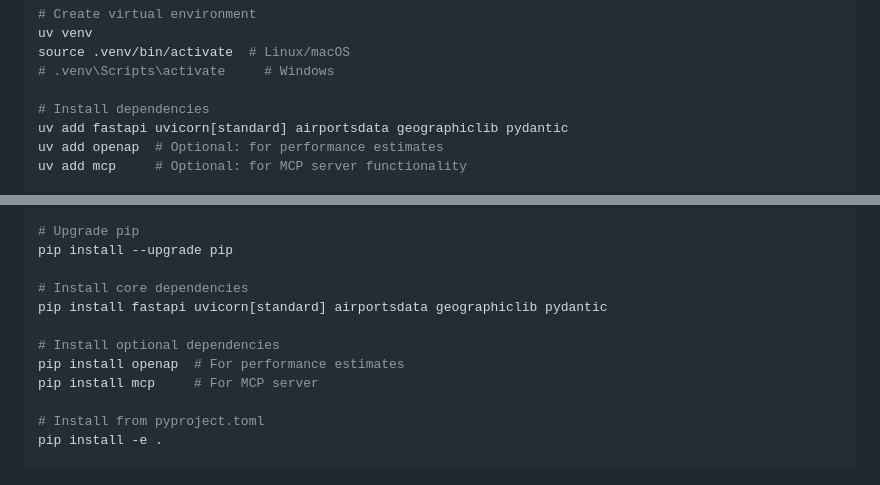
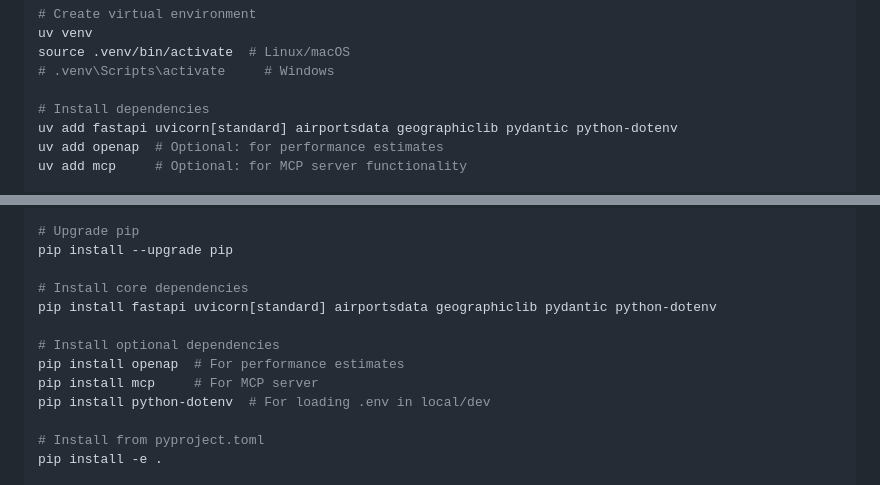
Before and after one commit to cheesejaguar/aerospace-mcp, a Markdown page: README.md, 2 parts joined by grey strips. Rendered like a GitHub page.

```diff
--- a/README.md
+++ b/README.md
@@ -183,7 +200,7 @@ source .venv/bin/activate  # Linux/macOS
 # .venv\Scripts\activate     # Windows
 
 # Install dependencies
-uv add fastapi uvicorn[standard] airportsdata geographiclib pydantic
+uv add fastapi uvicorn[standard] airportsdata geographiclib pydantic python-dotenv
 uv add openap  # Optional: for performance estimates
 uv add mcp     # Optional: for MCP server functionality
 
@@ -215,11 +232,12 @@ source .venv/bin/activate  # Linux/macOS
 pip install --upgrade pip
 
 # Install core dependencies
-pip install fastapi uvicorn[standard] airportsdata geographiclib pydantic
+pip install fastapi uvicorn[standard] airportsdata geographiclib pydantic python-dotenv
 
 # Install optional dependencies
 pip install openap  # For performance estimates
 pip install mcp     # For MCP server
+pip install python-dotenv  # For loading .env in local/dev
 
 # Install from pyproject.toml
 pip install -e .
```
Also changed, not shown: other parts of README.md (+41 -1 lines).
